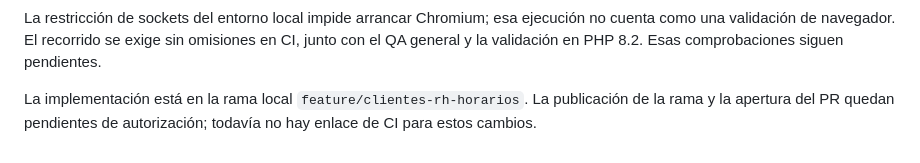
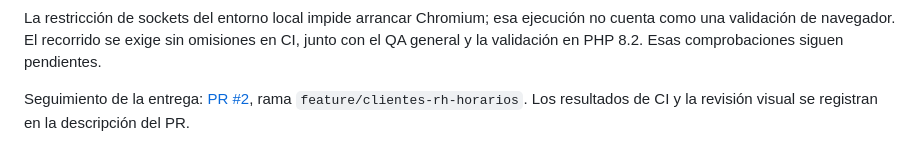
Before and after one commit to Johnsky-Games/AppSalon_PHP_MVC_JS_SASS, a Markdown page: docs/GESTION_CLIENTES_RH_HORARIOS.md, the part around the change. Rendered like a GitHub page.

Commit message:
Enlazar la entrega publicada y su validación en el PR

```diff
--- a/docs/GESTION_CLIENTES_RH_HORARIOS.md
+++ b/docs/GESTION_CLIENTES_RH_HORARIOS.md
@@ -62,4 +62,4 @@ Validación local con PHP 8.3.6 y MySQL 8.0.46, sobre bases sintéticas aisladas
 
 La restricción de sockets del entorno local impide arrancar Chromium; esa ejecución no cuenta como una validación de navegador. El recorrido se exige sin omisiones en CI, junto con el QA general y la validación en PHP 8.2. Esas comprobaciones siguen pendientes.
 
-La implementación está en la rama local `feature/clientes-rh-horarios`. La publicación de la rama y la apertura del PR quedan pendientes de autorización; todavía no hay enlace de CI para estos cambios.
+Seguimiento de la entrega: [PR #2](https://github.com/Johnsky-Games/AppSalon_PHP_MVC_JS_SASS/pull/2), rama `feature/clientes-rh-horarios`. Los resultados de CI y la revisión visual se registran en la descripción del PR.
```
